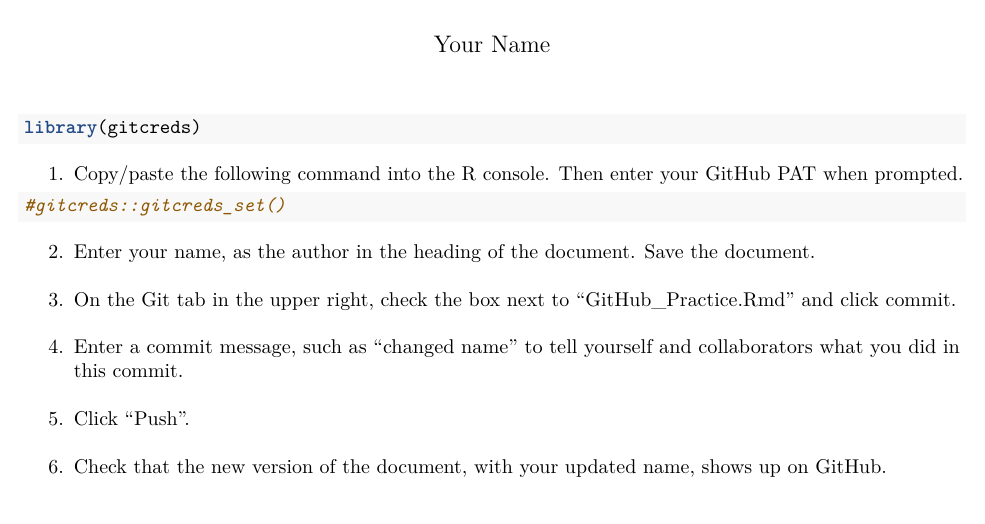
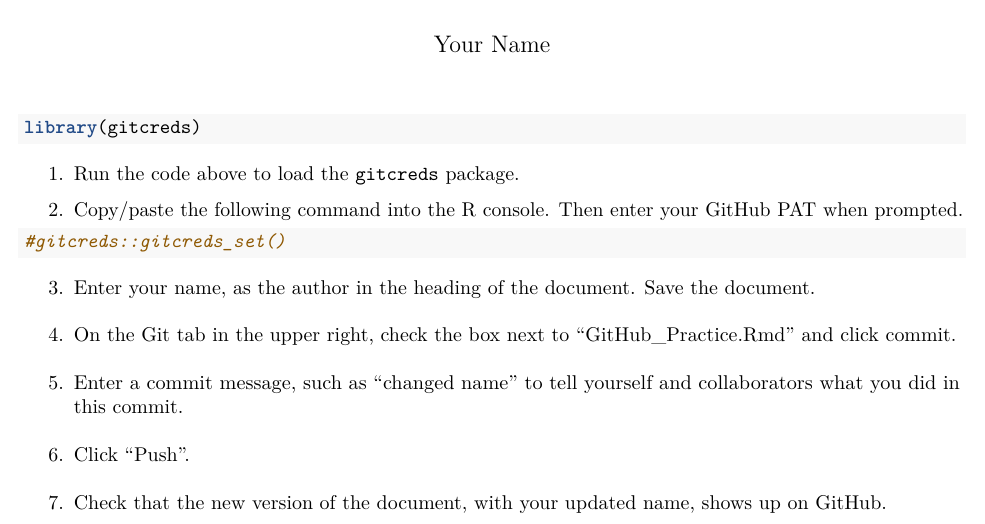
Before and after one commit to DSP-LU-W23/GitHub_Practice, an R Markdown document (GitHub_Practice.Rmd): part of the page, cut so that both start at the same text. Rendered offline with R 4.5, knitr and Pandoc, then LaTeX, with nearby package versions.

Commit message:
added a step

````diff
--- a/GitHub_Practice.Rmd
+++ b/GitHub_Practice.Rmd
@@ -12,14 +12,15 @@ knitr::opts_chunk$set(echo = TRUE)
 library(gitcreds)
 ```
 
+1. Run the code above to load the `gitcreds` package.
 
-1. Copy/paste the following command into the R console. Then enter your GitHub PAT when prompted.
+2. Copy/paste the following command into the R console. Then enter your GitHub PAT when prompted.
 ```{r}
 #gitcreds::gitcreds_set()
 ```
 
-2. Enter your name, as the author in the heading of the document. Save the document.
-3. On the Git tab in the upper right, check the box next to "GitHub_Practice.Rmd" and click commit.
-4. Enter a commit message, such as "changed name" to tell yourself and collaborators what you did in this commit.
-5. Click "Push".
-6. Check that the new version of the document, with your updated name, shows up on GitHub.
+3. Enter your name, as the author in the heading of the document. Save the document.
+4. On the Git tab in the upper right, check the box next to "GitHub_Practice.Rmd" and click commit.
+5. Enter a commit message, such as "changed name" to tell yourself and collaborators what you did in this commit.
+6. Click "Push".
+7. Check that the new version of the document, with your updated name, shows up on GitHub.
````
